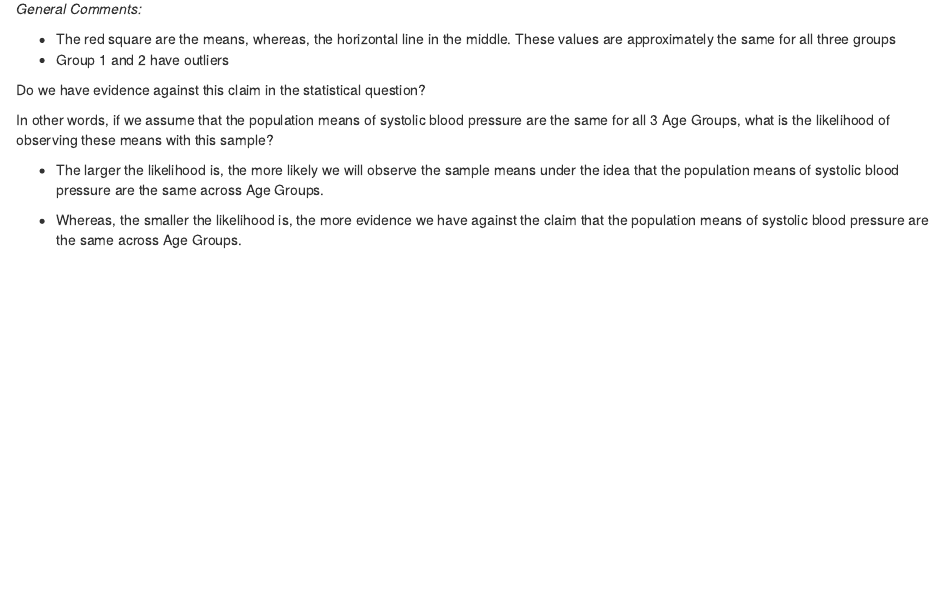
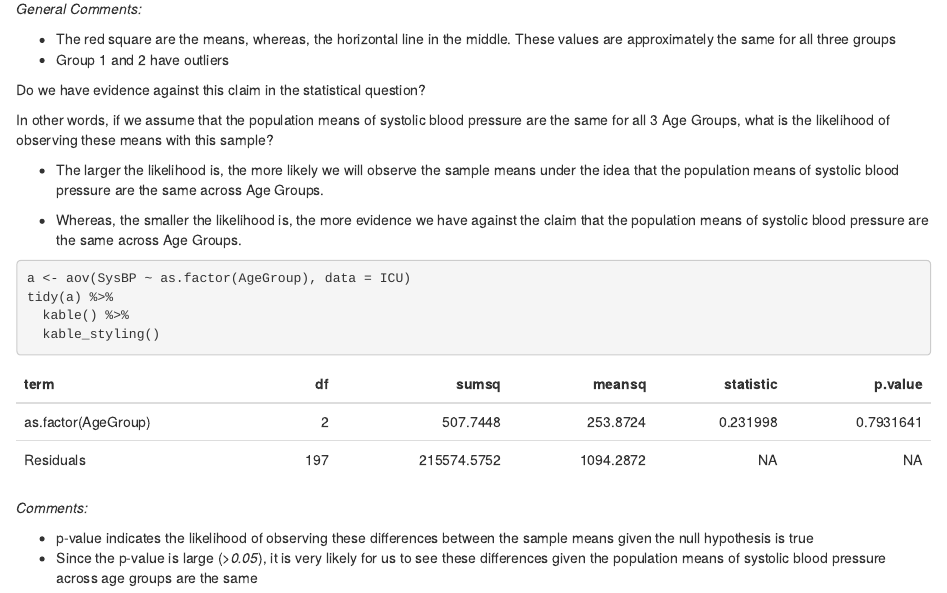
Before and after one commit to gato365/emandoesgato365, an R Markdown document (content/post/2022-03-23-one-way-anova-with-icu-data/index.Rmarkdown): the page in a window 1100 px wide, from 1940 px down. Rendered offline with R 4.5, knitr and Pandoc, with nearby package versions.

````diff
--- a/content/post/2022-03-23-one-way-anova-with-icu-data/index.Rmarkdown
+++ b/content/post/2022-03-23-one-way-anova-with-icu-data/index.Rmarkdown
@@ -11,8 +11,8 @@
 lastmod: '2022-03-23T19:26:20Z'
 featured: no
 image:
-  caption: 'ddUsing ICU data to implement One-Way ANOVA.'
-  focal_point: ''
+  caption: 'One-Way ANOVA.'
+  focal_point: 'boxplots_icu.png'
   preview_only: no
 projects: []
 ---
@@ -99,3 +101,20 @@
 - The larger the likelihood is, the more likely we will observe the sample means under the idea that the population means of systolic blood pressure are the same across Age Groups.
 
 - Whereas, the smaller the likelihood is, the more evidence we have against the claim that the population means of systolic blood pressure are the same across Age Groups.
+
+
+
+```{r}
+a <- aov(SysBP ~ as.factor(AgeGroup), data = ICU)
+tidy(a) %>%
+  kable() %>%
+  kable_styling()
+```
+
+
+*Comments:*
+
+- p-value indicates the likelihood of observing these differences between the sample means given the null hypothesis is true
+- Since the p-value is large (*>0.05*), it is very likely for us to see these differences given the population means of systolic blood pressure across age groups are the same
+
+<!-- Q1. What are the ages within each age group? Answer this question using programming -->
````
Also changed, not shown: content/post/2022-03-23-one-way-anova-with-icu-data/boxplots_icu.png (added), content/post/2022-03-23-one-way-anova-with-icu-data/index.Rmarkdown (2 more changed lines), 1 other file.
